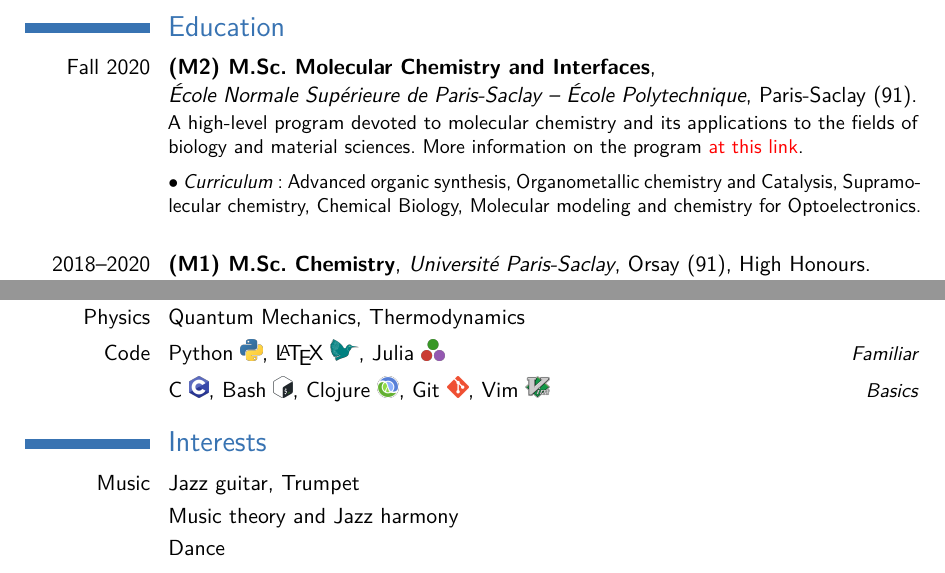
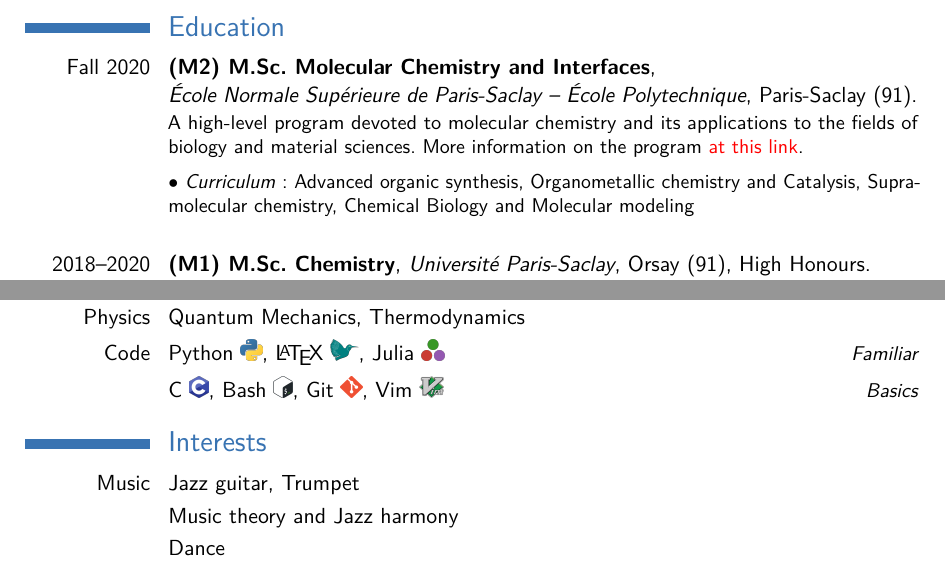
Before and after one commit to vincent-lafouasse/resume, a LaTeX CV (cv_en.tex): two parts of pages 1 and 2 of 2, joined at a grey line, cut so that both start at the same text. Compiled offline with pdfLaTeX; a LaTeX package or settings file that is missing is left out.

Commit message:
updated curriculum

```diff
--- a/cv_en.tex
+++ b/cv_en.tex
@@ -71,8 +71,8 @@ to the fields of biology and material sciences. %
 More information on the program \Colorhref[red]{https://www.ip-paris.fr/master-2-molecular-chemistry-and-interfaces/}{at this link}. %
 \medbreak
 $\bullet$ \textit{Curriculum}: Advanced organic synthesis, Organometallic chemistry and Catalysis, %
-Supramolecular chemistry, Chemical Biology, %
-Molecular modeling and chemistry for Optoelectronics.%
+Supramolecular chemistry, Chemical Biology and %
+Molecular modeling%
 }
 \vspace{5mm}
 %
@@ -179,7 +179,7 @@ Julia \includegraphics[height=1.4\fontcharht\font`\B]{julia_logo.png}%
 \cvitemwithcomment{}{%
 C \includegraphics[height=1.4\fontcharht\font`\B]{c_logo.png}, %
 Bash \includegraphics[height=1.4\fontcharht\font`\B]{bash_logo.png}, %
-Clojure \includegraphics[height=1.4\fontcharht\font`\B]{Clojure_logo.png}, %
+% Clojure \includegraphics[height=1.4\fontcharht\font`\B]{Clojure_logo.png}, %
 Git \includegraphics[height=1.4\fontcharht\font`\B]{git_logo.png}, %
 Vim \includegraphics[height=1.4\fontcharht\font`\B]{vim_logo.png}%
 }{Basics}
```
Also changed, not shown: cv_en.pdf, 2 other files.
